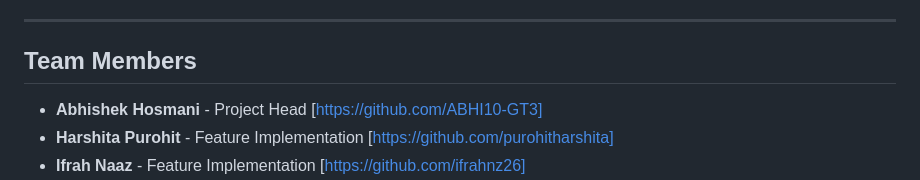
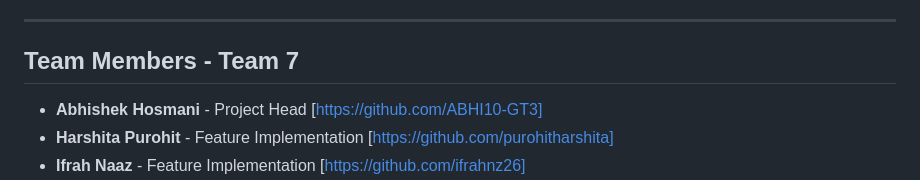
Before and after one commit to ABHI10-GT3/Library-Management-System, a Markdown page: README.md, the part around the change. GitHub-like rendering.

```diff
--- a/README.md
+++ b/README.md
@@ -5,7 +5,7 @@ The **Library Management System** is a web-based application designed to make li
 
 ---
 
-## Team Members
+## Team Members - Team 7
 - **Abhishek Hosmani** - Project Head [https://github.com/ABHI10-GT3]
 - **Harshita Purohit** - Feature Implementation [https://github.com/purohitharshita]
 - **Ifrah Naaz** - Feature Implementation [https://github.com/ifrahnz26]
```
